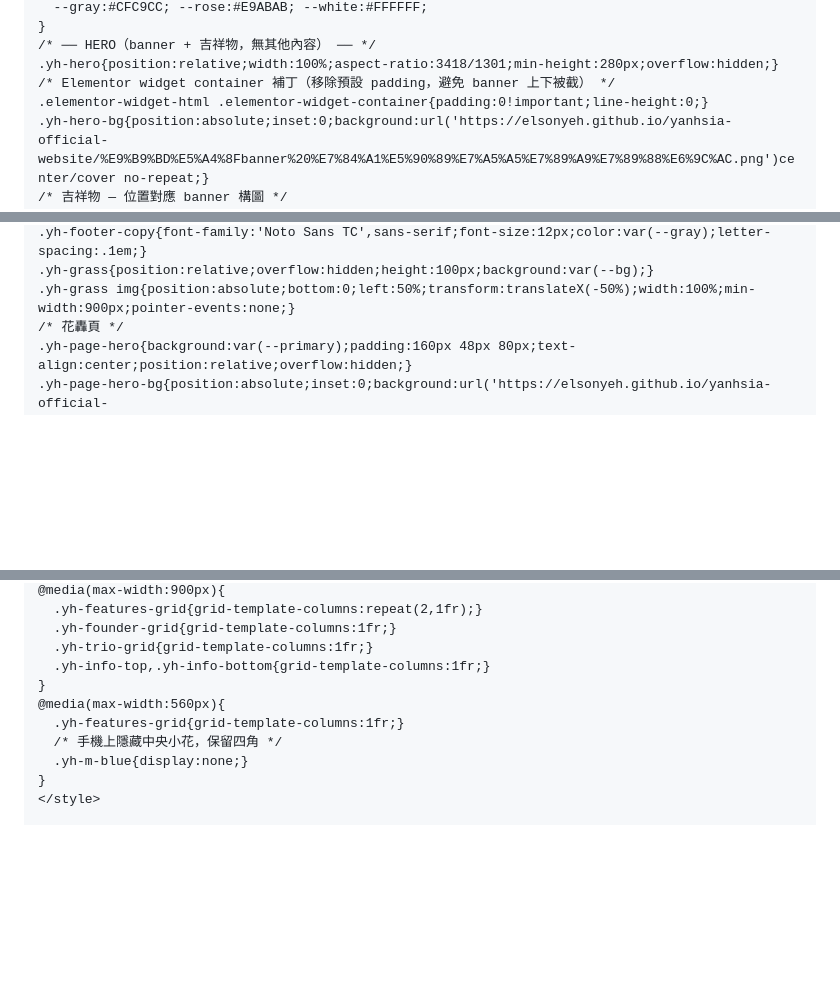
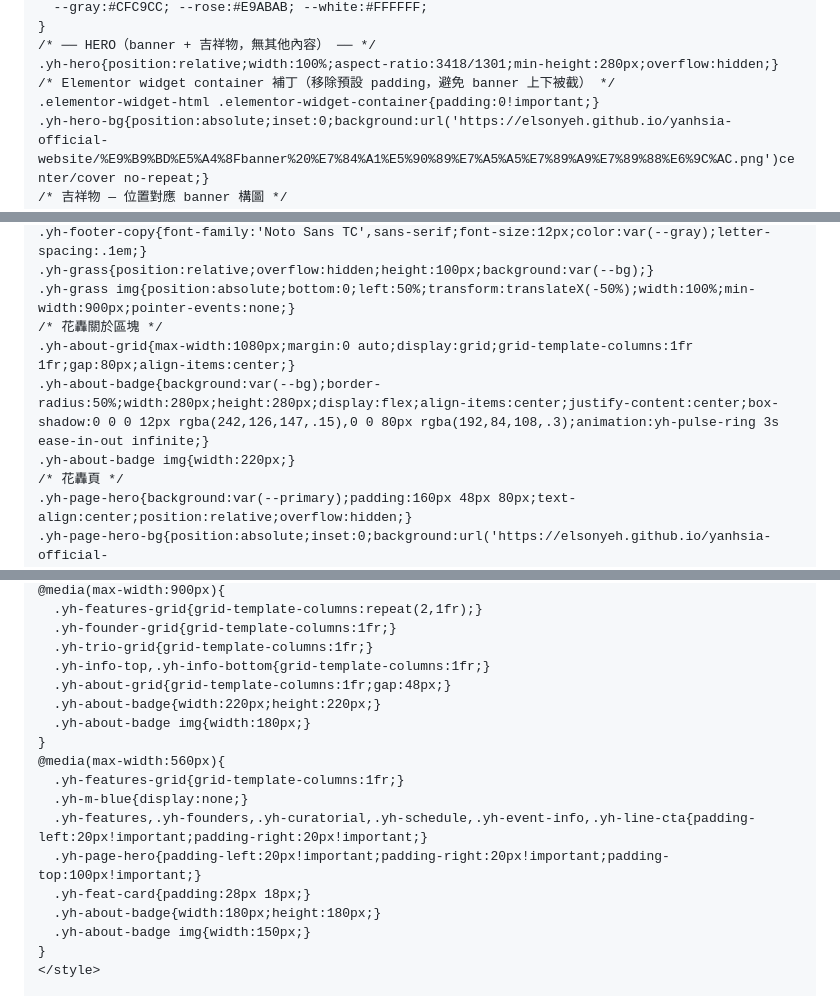
Before and after one commit to elsonyeh/yanhsia-official-website, a Markdown page: elementor-guide-v2.md, 3 parts joined by grey strips. Drawn GitHub-style; blank space fills up the shorter version.

Commit message:
Fix line-height:0 scope bug, add RWD for mobile padding and 花轟 about grid
Co-Authored-By: Claude Sonnet 4.6 <noreply@anthropic.com>

```diff
--- a/elementor-guide-v2.md
+++ b/elementor-guide-v2.md
@@ -24,7 +24,7 @@
 /* ── HERO（banner + 吉祥物，無其他內容） ── */
 .yh-hero{position:relative;width:100%;aspect-ratio:3418/1301;min-height:280px;overflow:hidden;}
 /* Elementor widget container 補丁（移除預設 padding，避免 banner 上下被截） */
-.elementor-widget-html .elementor-widget-container{padding:0!important;line-height:0;}
+.elementor-widget-html .elementor-widget-container{padding:0!important;}
 .yh-hero-bg{position:absolute;inset:0;background:url('https://elsonyeh.github.io/yanhsia-official-website/%E9%B9%BD%E5%A4%8Fbanner%20%E7%84%A1%E5%90%89%E7%A5%A5%E7%89%A9%E7%89%88%E6%9C%AC.png')center/cover no-repeat;}
 /* 吉祥物 — 位置對應 banner 構圖 */
 .yh-mascot{position:absolute;pointer-events:none;z-index:6;}
@@ -88,6 +88,10 @@
 .yh-footer-copy{font-family:'Noto Sans TC',sans-serif;font-size:12px;color:var(--gray);letter-spacing:.1em;}
 .yh-grass{position:relative;overflow:hidden;height:100px;background:var(--bg);}
 .yh-grass img{position:absolute;bottom:0;left:50%;transform:translateX(-50%);width:100%;min-width:900px;pointer-events:none;}
+/* 花轟關於區塊 */
+.yh-about-grid{max-width:1080px;margin:0 auto;display:grid;grid-template-columns:1fr 1fr;gap:80px;align-items:center;}
+.yh-about-badge{background:var(--bg);border-radius:50%;width:280px;height:280px;display:flex;align-items:center;justify-content:center;box-shadow:0 0 0 12px rgba(242,126,147,.15),0 0 80px rgba(192,84,108,.3);animation:yh-pulse-ring 3s ease-in-out infinite;}
+.yh-about-badge img{width:220px;}
 /* 花轟頁 */
 .yh-page-hero{background:var(--primary);padding:160px 48px 80px;text-align:center;position:relative;overflow:hidden;}
 .yh-page-hero-bg{position:absolute;inset:0;background:url('https://elsonyeh.github.io/yanhsia-official-website/%E9%B9%BD%E5%A4%8Fbanner%20%E7%84%A1%E5%90%89%E7%A5%A5%E7%89%A9%E7%89%88%E6%9C%AC.png')center/cover no-repeat;}
@@ -142,11 +146,18 @@
   .yh-founder-grid{grid-template-columns:1fr;}
   .yh-trio-grid{grid-template-columns:1fr;}
   .yh-info-top,.yh-info-bottom{grid-template-columns:1fr;}
+  .yh-about-grid{grid-template-columns:1fr;gap:48px;}
+  .yh-about-badge{width:220px;height:220px;}
+  .yh-about-badge img{width:180px;}
 }
 @media(max-width:560px){
   .yh-features-grid{grid-template-columns:1fr;}
-  /* 手機上隱藏中央小花，保留四角 */
   .yh-m-blue{display:none;}
+  .yh-features,.yh-founders,.yh-curatorial,.yh-schedule,.yh-event-info,.yh-line-cta{padding-left:20px!important;padding-right:20px!important;}
+  .yh-page-hero{padding-left:20px!important;padding-right:20px!important;padding-top:100px!important;}
+  .yh-feat-card{padding:28px 18px;}
+  .yh-about-badge{width:180px;height:180px;}
+  .yh-about-badge img{width:150px;}
 }
 </style>
 
```
Also changed, not shown: other parts of elementor-guide-v2.md (+5 -5 lines).
